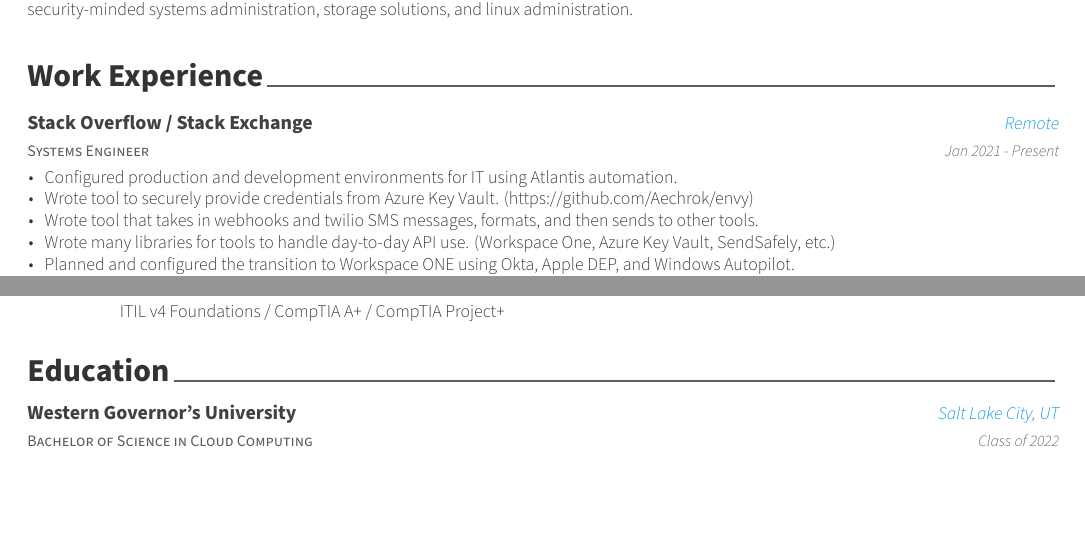
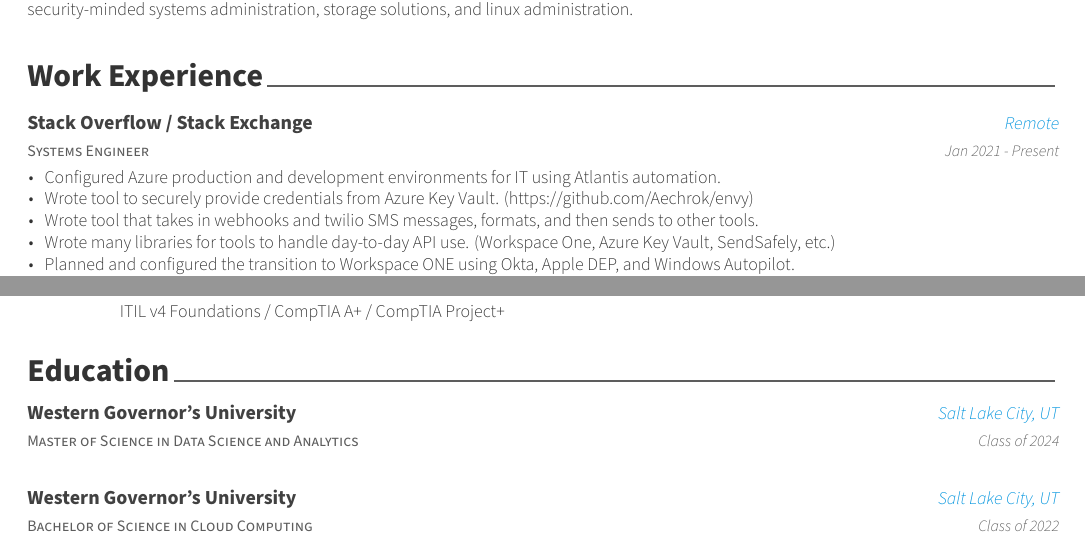
Before and after one commit to Aechrok/Resume, a LaTeX CV (src/resume.tex, which reads src/resume/education.tex, src/resume/experience.tex): two parts of the page, joined at a grey line, cut so that both start at the same text, the shorter picture padded with empty space. Compiled offline with XeLaTeX.

Commit message:
Updated resume

```diff
--- a/src/resume/education.tex
+++ b/src/resume/education.tex
@@ -8,6 +8,17 @@
 %	CONTENT
 %-------------------------------------------------------------------------------
 \begin{cventries}
+
+	%---------------------------------------------------------
+	\cventry
+	{Master of Science in Data Science and Analytics} % Degree
+	{Western Governor's University} % Institution
+	{Salt Lake City, UT} % Location
+	{Class of 2024} % Date(s)
+	{
+		\begin{cvitems} % Description(s) bullet points
+		\end{cvitems}
+	}
 
 	%---------------------------------------------------------
 	\cventry
--- a/src/resume/experience.tex
+++ b/src/resume/experience.tex
@@ -9,7 +9,7 @@
 	{Jan 2021 - Present}
 	{
 		\begin{cvitems}
-		\item {Configured production and development environments for IT using Atlantis automation.}
+		\item {Configured Azure production and development environments for IT using Atlantis automation.}
 		\item {Wrote tool to securely provide credentials from Azure Key Vault. (https://github.com/Aechrok/envy)}
 		\item {Wrote tool that takes in webhooks and twilio SMS messages, formats, and then sends to other tools.}
 		\item {Wrote many libraries for tools to handle day-to-day API use. (Workspace One, Azure Key Vault, SendSafely, etc.)}
```
Also changed, not shown: src/resume/summary.tex (+1 -1 lines), resume.pdf.
